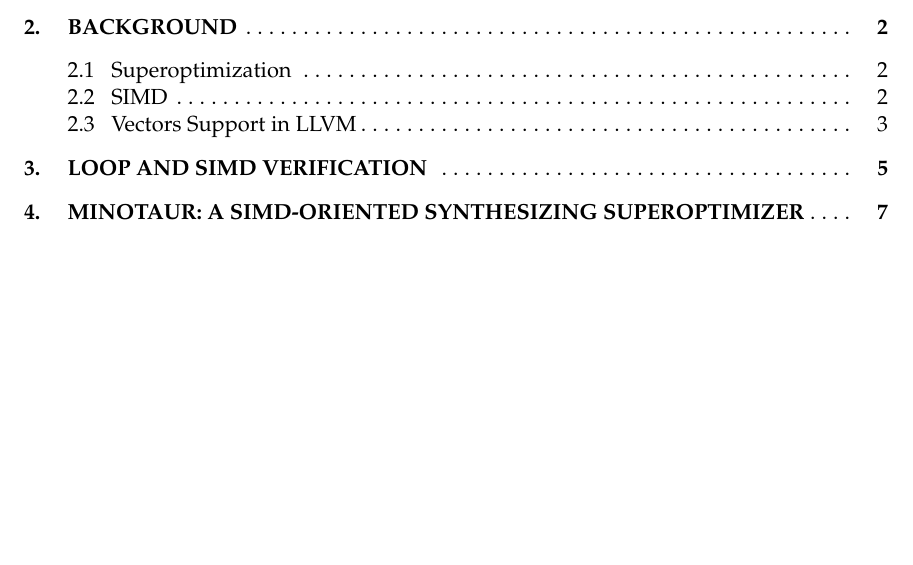
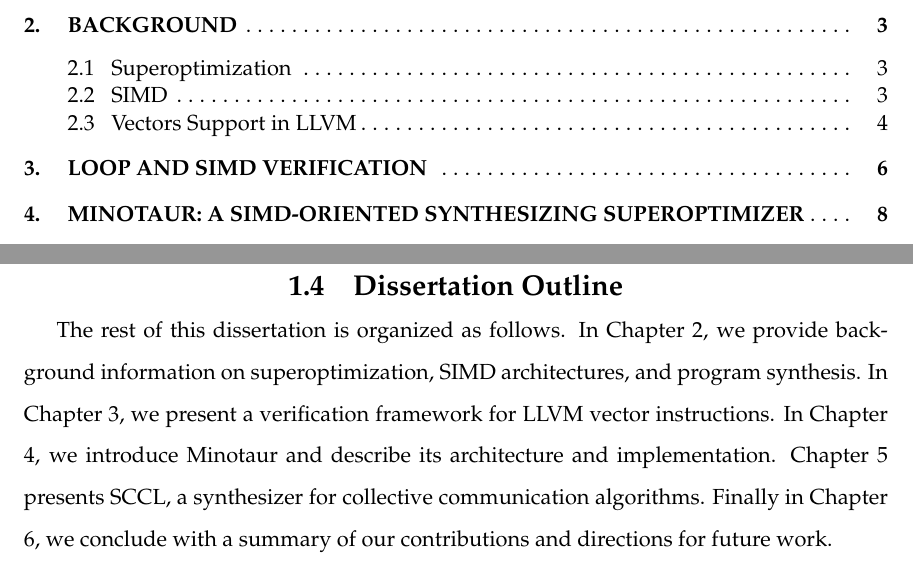
Before and after one commit to zhengyang92/thesis, a LaTeX thesis (main.tex, which reads chap1.tex): part of page 7 of 81 before the commit and two parts of pages 7 and 13 of 82 after it, the two joined at a grey line, cut so that both start at the same text, the shorter picture padded with empty space. Compiled offline with pdfLaTeX.

Commit message:
foo# Please enter the commit message for your changes. Lines starting

```diff
--- a/chap1.tex
+++ b/chap1.tex
@@ -43,6 +44,16 @@ include:
 
 The main contributions of this dissertation are as follows:
 
+\section{Dissertation Outline}
+
+The rest of this dissertation is organized as follows. In Chapter 2, we
+provide background information on superoptimization, SIMD architectures,
+and program synthesis. In Chapter 3, we present a verification framework
+for LLVM vector instructions. In Chapter 4, we introduce Minotaur and
+describe its architecture and implementation. Chapter 5 presents SCCL,
+a synthesizer for collective communication algorithms. Finally in Chapter
+6, we conclude with a summary of our contributions and directions for
+future work.
 
 
 
```
Also changed, not shown: chap1.tex (3 more changed lines).
